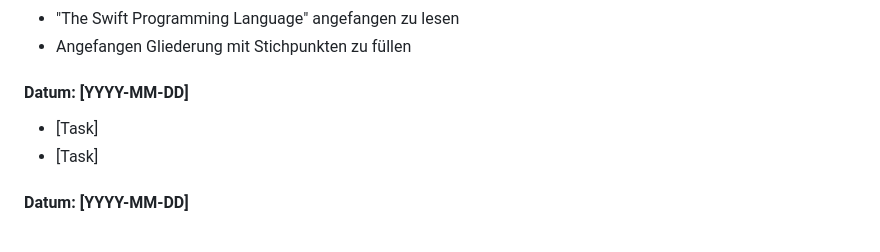
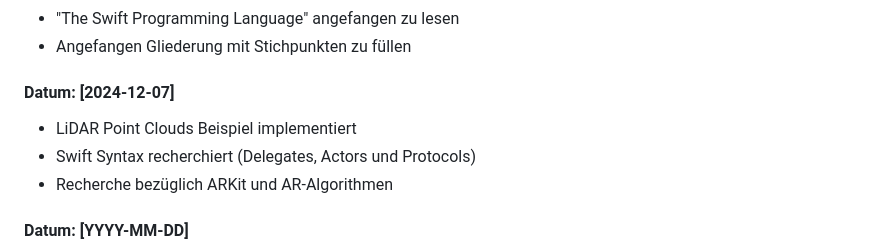
Before and after one commit to jonsnx/ar-visualization-of-sd-mounting-rules, a Markdown page: documentation/work_protocol.md, the part around the change. Rendered like a GitHub page.

```diff
--- a/documentation/work_protocol.md
+++ b/documentation/work_protocol.md
@@ -97,9 +97,10 @@
 - "The Swift Programming Language" angefangen zu lesen
 - Angefangen Gliederung mit Stichpunkten zu füllen
 
-#### Datum: [YYYY-MM-DD]
-- [Task]
-- [Task]
+#### Datum: [2024-12-07]
+- LiDAR Point Clouds Beispiel implementiert
+- Swift Syntax recherchiert (Delegates, Actors und Protocols)
+- Recherche bezüglich ARKit und AR-Algorithmen
 
 #### Datum: [YYYY-MM-DD]
 - [Task]
```
